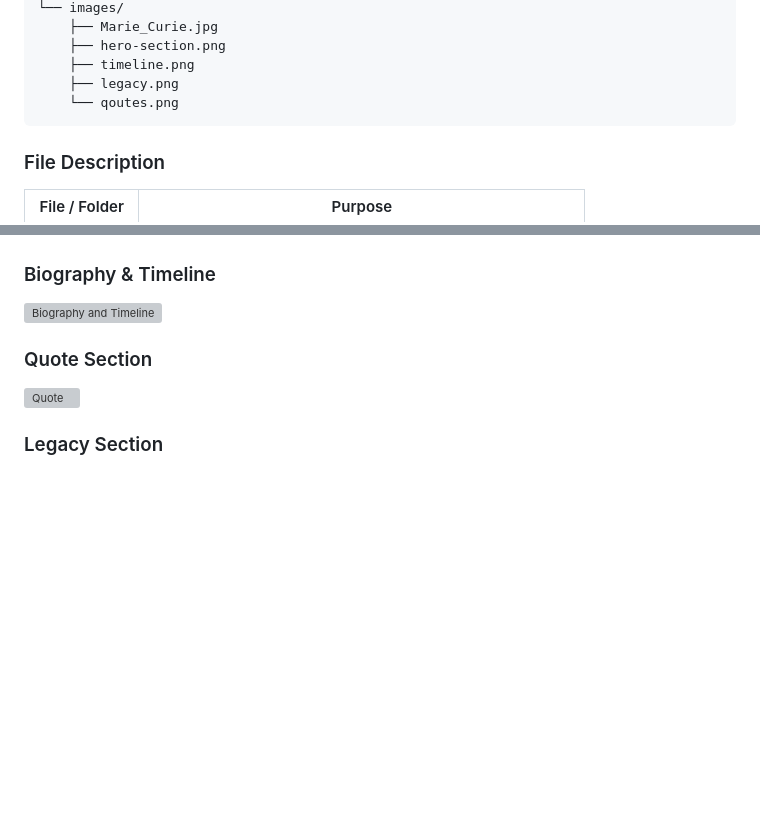
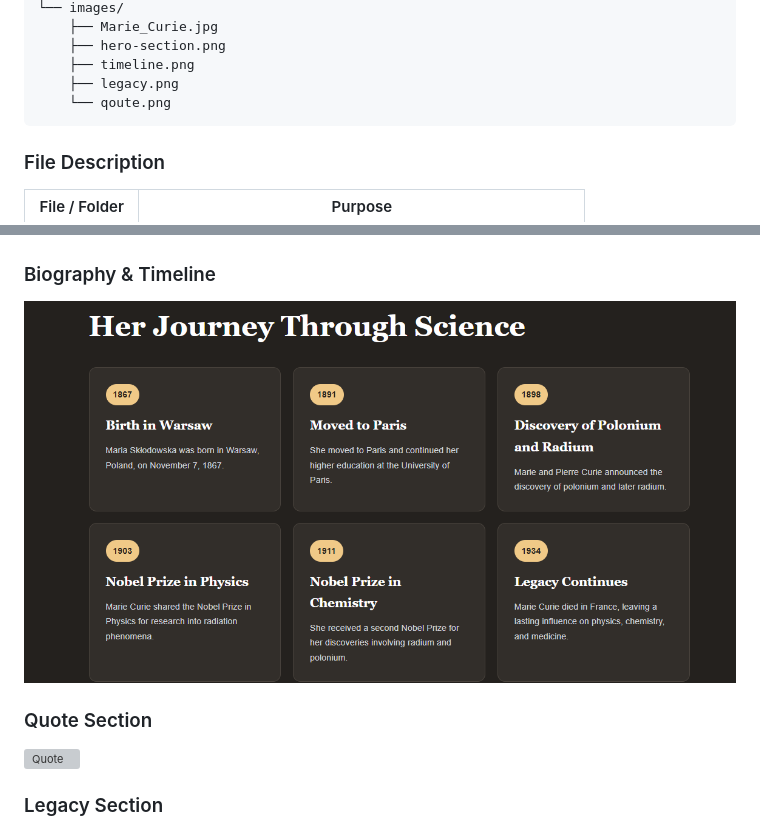
Before and after one commit to Nishat-Yeasmin/OIBSIP, a Markdown page: webDev-L3-TributePage/README.md, 2 parts joined by grey strips. GitHub-like rendering; blank space fills up the shorter version; grey boxes are pictures that could not be loaded.

Commit message:
fix image issue

````diff
--- a/webDev-L3-TributePage/README.md
+++ b/webDev-L3-TributePage/README.md
@@ -59,7 +59,7 @@ WebDev-L2-TributePage/
     ├── hero-section.png
     ├── timeline.png
     ├── legacy.png
-    └── qoutes.png
+    └── qoute.png
 ```
 
 ### File Description
@@ -168,7 +168,7 @@ The timeline cards change their column layout on smaller screens to maintain rea
 
 ### Biography & Timeline
 
-![Biography and Timeline](biography.png)
+![Biography and Timeline](images/timeline.png)
 
 ### Quote Section
 
````
Also changed, not shown: other parts of webDev-L3-TributePage/README.md (+1 -1 lines).
